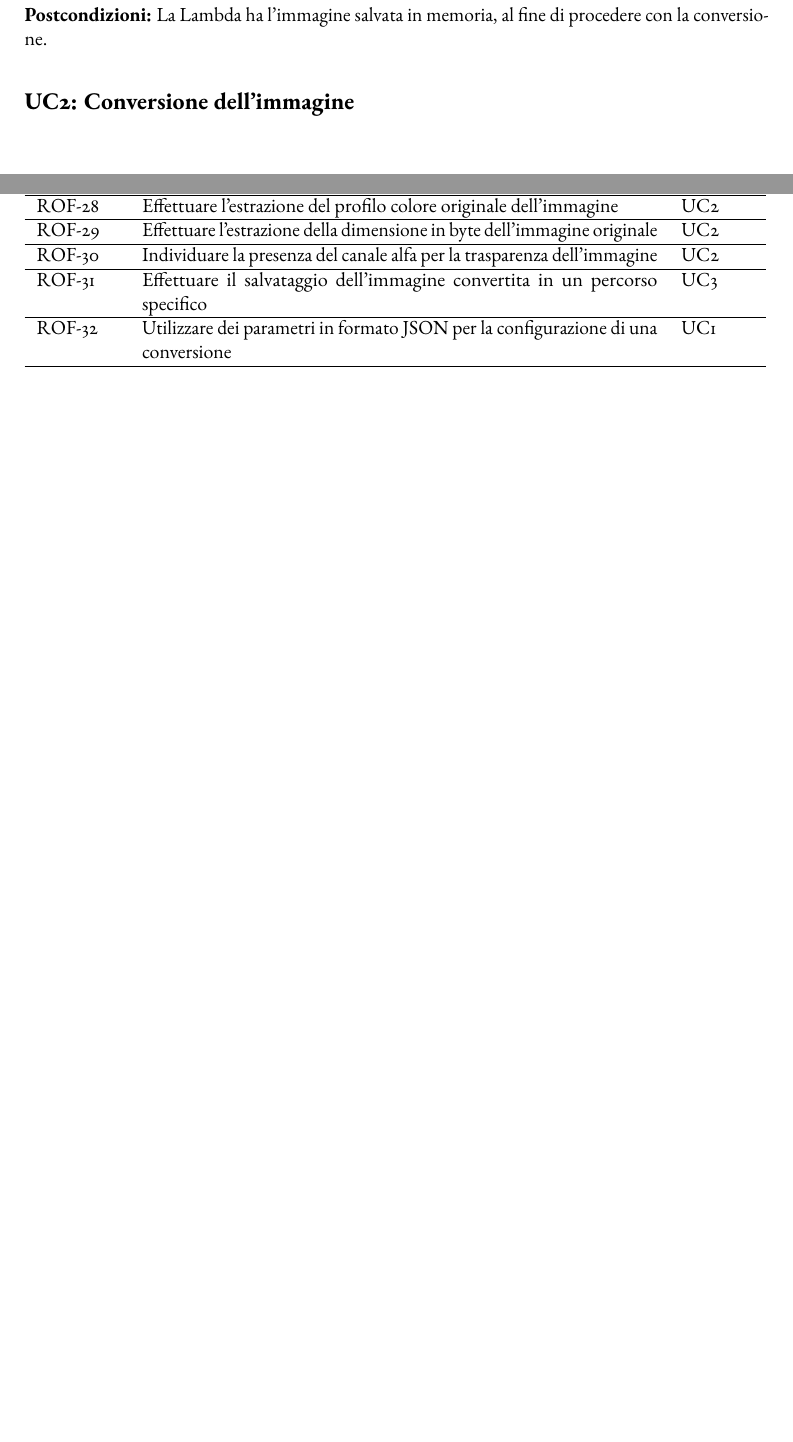
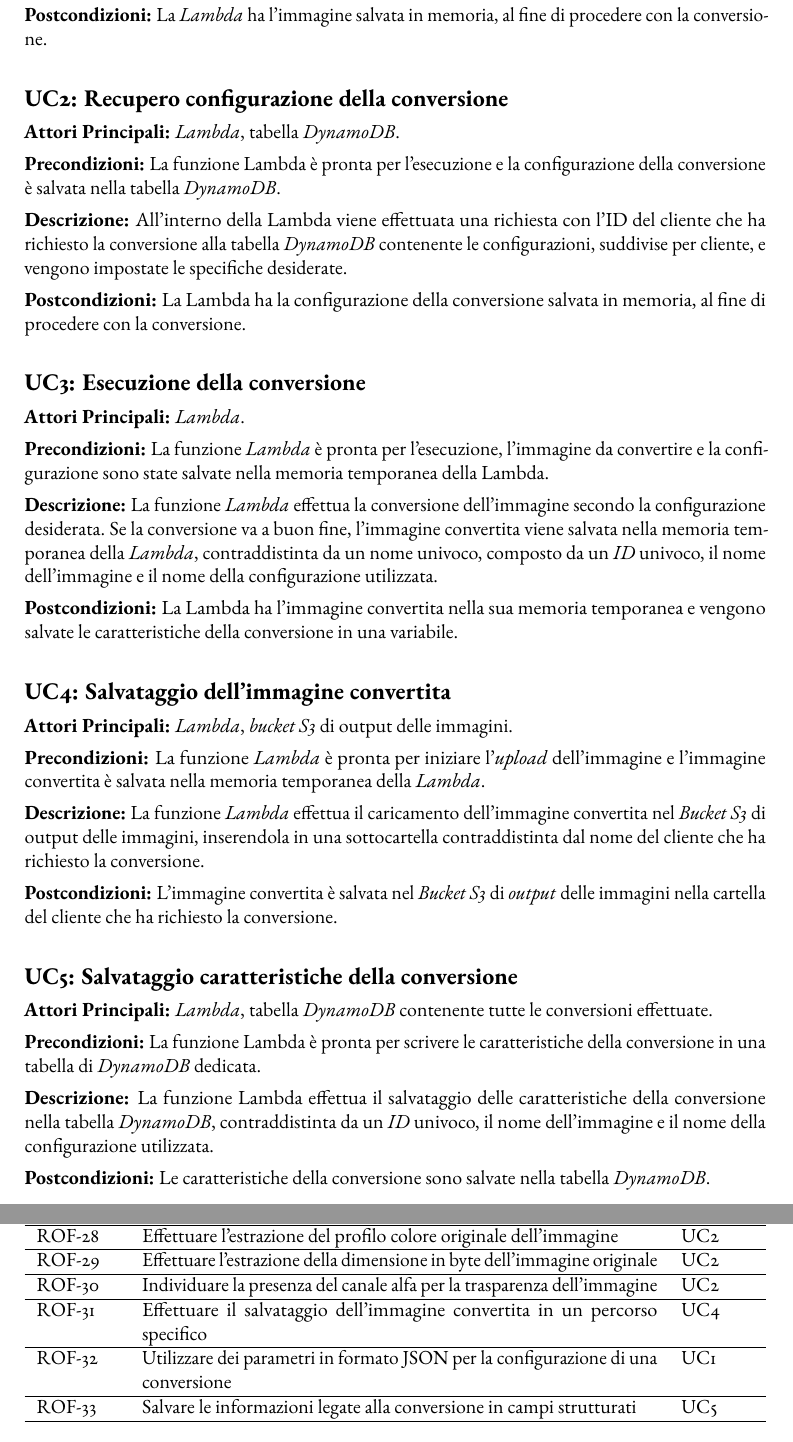
Before and after one commit to nicolasalberti00/TesiTriennale, a LaTeX thesis (thesis.tex, which reads chapters/concept.tex): two parts of pages 14 and 15 of 25 before the commit and two parts of pages 14 and 16 of 26 after it, joined at a grey line, cut so that both start at the same text, the shorter picture padded with empty space. Compiled offline with pdfLaTeX.

Commit message:
Added Use Cases, missing images

```diff
--- a/chapters/concept.tex
+++ b/chapters/concept.tex
@@ -35 +31,0 @@ individuati e le relazioni tra essi.
-    \usecasepost{La Lambda ha l'immagine salvata in memoria, al fine di procedere con la conversione}
@@ -36,9 +35,45 @@ individuati e le relazioni tra essi.
+    \usecasepost{La \emph{Lambda} ha l'immagine salvata in memoria, al fine di procedere con la conversione}
     \label{uc:recupero-immagine}
 \end{usecase}
 
-\begin{usecase}{2}{Conversione dell'immagine}
+\begin{usecase}{2}{Recupero configurazione della conversione}
+    \usecaseactors{\emph{Lambda}, tabella \emph{DynamoDB}}
+    \usecasepre{La funzione Lambda è pronta per l'esecuzione e la configurazione della conversione è salvata nella tabella \emph{DynamoDB}}
+    \usecasedesc{All'interno della Lambda viene effettuata una richiesta con l'ID del cliente che ha richiesto la conversione alla tabella \emph{DynamoDB} contenente le configurazioni, suddivise per cliente, e vengono impostate le specifiche desiderate}
+    \usecasepost{La Lambda ha la configurazione della conversione salvata in memoria, al fine di procedere con la conversione}
+    \label{uc:recupero-configurazione}
 
 \end{usecase}
+
+\begin{usecase}{3}{Esecuzione della conversione}
+    \usecaseactors{\emph{Lambda}}
+    \usecasepre{La funzione \emph{Lambda} è pronta per l'esecuzione, l'immagine da convertire e la configurazione sono state salvate nella memoria temporanea della Lambda}
+    \usecasedesc{La funzione \emph{Lambda} effettua la conversione dell'immagine
+        secondo la configurazione desiderata. Se la conversione va a buon fine,
+        l'immagine convertita viene salvata nella memoria temporanea della \emph{Lambda},
+        contraddistinta da un nome univoco, composto da un \emph{ID} univoco, il
+        nome dell'immagine e il nome della configurazione utilizzata}
+    \usecasepost{La Lambda ha l'immagine convertita nella sua memoria temporanea e vengono salvate le caratteristiche della conversione in una variabile}
+    \label{uc:esecuzione-conversione}
+
+\end{usecase}
+\begin{usecase}
+    {4}{Salvataggio dell'immagine convertita}
+    \usecaseactors{\emph{Lambda}, \emph{bucket S3} di output delle immagini}
+    \usecasepre{La funzione \emph{Lambda} è pronta per iniziare l'\emph{upload} dell'immagine e l'immagine convertita è salvata nella memoria temporanea della \emph{Lambda}}
+    \usecasedesc{La funzione \emph{Lambda} effettua il caricamento dell'immagine convertita nel \emph{Bucket S3} di output delle immagini, inserendola in una sottocartella contraddistinta dal nome del cliente che ha richiesto la conversione}
+    \usecasepost{L'immagine convertita è salvata nel \emph{Bucket S3} di \emph{output} delle immagini nella cartella del cliente che ha richiesto la conversione}
+    \label{uc:salvataggio-immagine}
+\end{usecase}
+\begin{usecase}{5}{Salvataggio caratteristiche della conversione}
+    \usecaseactors{\emph{Lambda}, tabella \emph{DynamoDB} contenente tutte le conversioni effettuate}
+    \usecasepre{La funzione Lambda è pronta per scrivere le caratteristiche
+        della conversione in una tabella di \emph{DynamoDB} dedicata}
+    \usecasedesc{La funzione Lambda effettua il salvataggio delle caratteristiche della conversione nella tabella \emph{DynamoDB}, contraddistinta da un \emph{ID} univoco, il nome dell'immagine e il nome della configurazione utilizzata}
+    \usecasepost{Le caratteristiche della conversione sono salvate nella tabella \emph{DynamoDB}}
+    \label{uc:salvataggio-caratteristiche}
+\end{usecase}
+\clearpage
 
 \section{Tracciamento dei requisiti}
 
@@ -201,12 +236,16 @@ con i casi d'uso delineati in fase di analisi.
         \hline
         ROF-31             & Effettuare il salvataggio dell'immagine convertita
         in un percorso specifico
-                           & UC3
+                           & UC4
         \\
         \hline
         ROF-32             & Utilizzare dei parametri in formato JSON per la
         configurazione di una conversione
                            & UC1
+        \\
+        \hline
+        ROF-33             & Salvare le informazioni legate alla conversione in
+        campi strutturati  & UC5
         \\
         \hline
     \end{tabularx}
```
Also changed, not shown: chapters/concept.tex (6 more changed lines).
